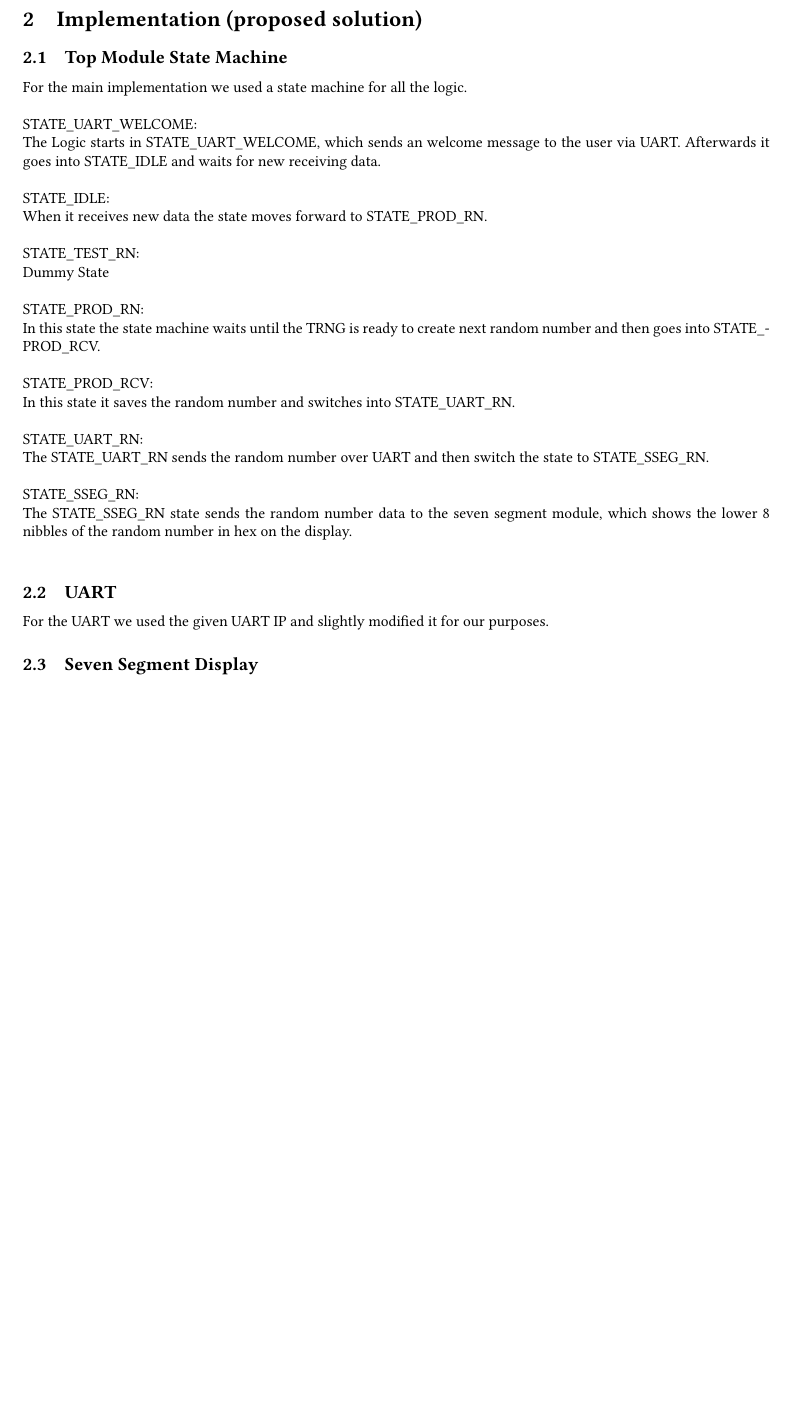
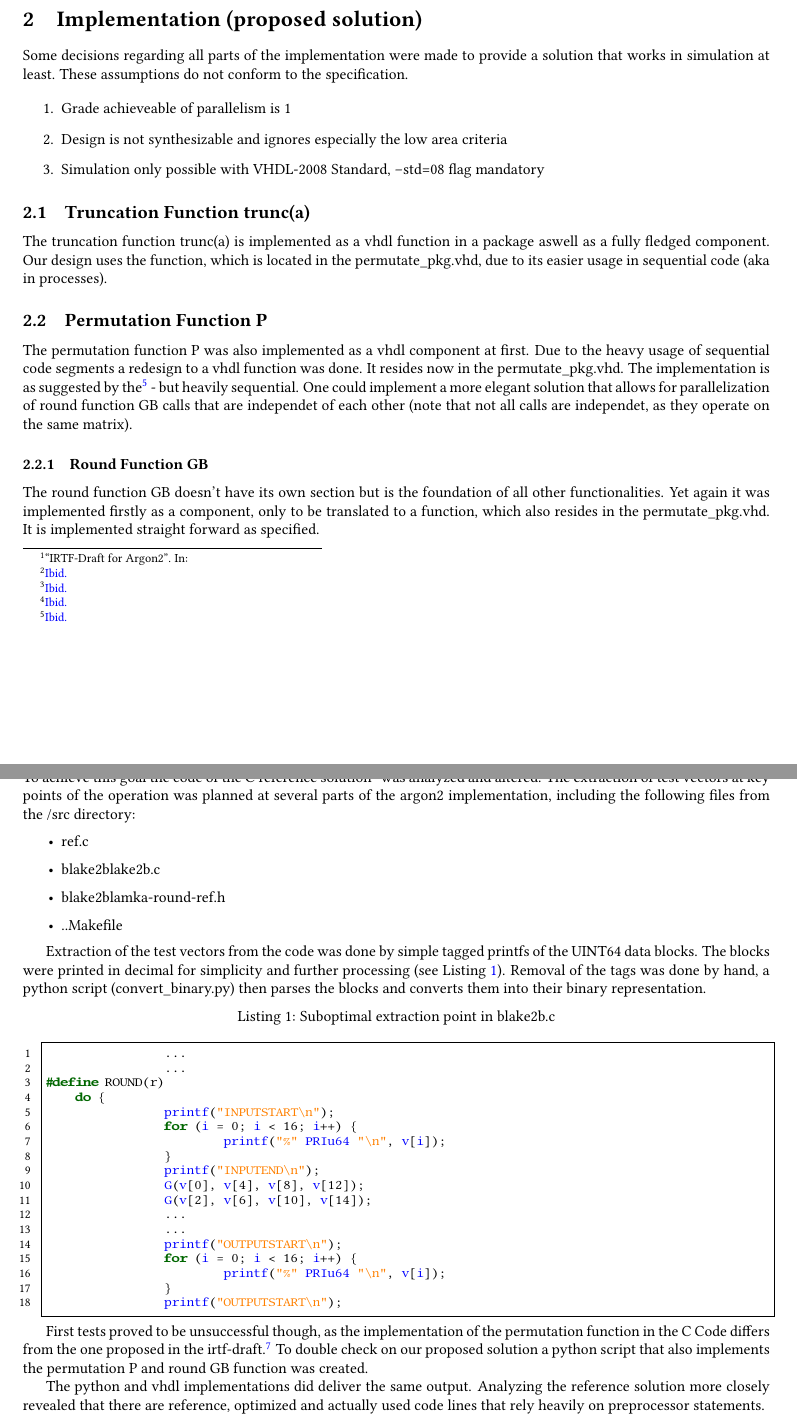
Before and after one commit to Haini/team6_ldis, a LaTeX paper (protocol/main.tex, which reads protocol/implementation.tex, protocol/problemandsolution.tex): part of page 2 of 3 before the commit and two parts of pages 2 and 3 of 5 after it, the two joined at a grey line, cut so that both start at the same text, the shorter picture padded with empty space. The pictures show the PDF file protocol/main.pdf that the author committed with the source.

Commit message:
Happy Latex

```diff
--- /dev/null
+++ b/protocol/implementation.tex
@@ -0,0 +1,27 @@
+Some decisions regarding all parts of the implementation were made to provide a
+solution that works in simulation at least. These assumptions do not conform to the specification.
+
+\begin{enumerate}
+\item Grade achieveable of parallelism is 1
+\item Design is not synthesizable and ignores especially the low area criteria
+\item Simulation only possible with VHDL-2008 Standard, --std=08 flag mandatory
+\end{enumerate}
+
+\subsection{Truncation Function trunc(a)}
+The truncation function trunc(a) is implemented as a vhdl function in a package aswell as a
+fully fledged component. Our design uses the function, which is located in the
+permutate_pkg.vhd, due to its easier usage in sequential code (aka in processes).
+\subsection{Permutation Function P}
+The permutation function P was also implemented as a vhdl component at first.
+Due to the heavy usage of sequential code segments a redesign to a vhdl function was
+done. It resides now in the permutate_pkg.vhd.
+The implementation is as suggested by the \autocite{irtf-draft} - but heavily sequential.
+One could implement a more elegant solution that allows for parallelization of round
+function GB calls that are independet of each other (note that not all calls are
+independet, as they operate on the same matrix).
+\subsubsection{Round Function GB}
+The round function GB doesn't have its own section but is the foundation of all other
+functionalities.
+Yet again it was implemented firstly as a component, only to be translated to a function,
+which also resides in the permutate_pkg.vhd.
+It is implemented straight forward as specified.
@@ -0,0 +32,51 @@
+\autocite{argon2-github}
+was analyzed and altered.
+The extraction of test vectors at key points of the operation was planned at several parts
+of the argon2 implementation, including the following files from the /src directory:
+
+\begin{itemize}
+\item ref.c
+\item blake2blake2b.c
+\item blake2blamka-round-ref.h
+\item ..Makefile
+\end{itemize}
+
+
+Extraction of the test vectors from the code was done by simple tagged printfs
+of the UINT64 data blocks. The blocks were printed in decimal for simplicity and further
+processing (see \Cref{lst:blake2bc}). Removal of the tags was done by hand, a python script (convert_binary.py) then parses the blocks and converts them into their binary representation.
+
+\begin{lstlisting}[
+	style = customc,
+	caption = {Suboptimal extraction point in blake2b.c},
+	label = lst:blake2bc,
+]
+		...
+		...
+#define ROUND(r)
+    do {
+		printf("INPUTSTART\n");
+		for (i = 0; i < 16; i++) {
+			printf("%" PRIu64 "\n", v[i]);
+		}
+		printf("INPUTEND\n");
+		G(v[0], v[4], v[8], v[12]);
+		G(v[2], v[6], v[10], v[14]);
+		...
+		...
+		printf("OUTPUTSTART\n");
+		for (i = 0; i < 16; i++) {
+			printf("%" PRIu64 "\n", v[i]);
+		}
+		printf("OUTPUTSTART\n");
+
+\end{lstlisting}
+
+First tests proved to be unsuccessful though, as the implementation of the permutation
+function in the C Code differs from the one proposed in the irtf-draft\autocite{irtf-draft}.
+To double check on our proposed solution a python script that also implements the
+permutation P and round GB function was created.
+
+The python and vhdl implementations did deliver the same output. Analyzing the reference
+solution more closely revealed that there are reference, optimized and actually used code
+lines that rely heavily on preprocessor statements.
@@ -0,0 +88,3 @@
+\Cref{permresults}.
+
+\begin{lstlisting}[
@@ -0,0 +115,8 @@
+\end{lstlisting}
+
+\begin{table}[ht]
+	\centering
+	\caption{Permutation Function P Outputs}
+	\label{tbl:permresults}
+	\begin{tabular}{c|cccc}
+	\hline
@@ -0,0 +139,27 @@
+\begin{lstlisting}[
+	style = customc,
+	caption = {Suboptimal extraction point in blake2b.c},
+	label = lst:blake2bcRound,
+]
+/*Strange Vector Init*/ v[15] = blake2b_IV[7] ^ S->f[1];
+	...
+	...
+#define G(r, i, a, b, c, d)
+    do {
+        a = a + b + m[blake2b_sigma[r][2 * i + 0]];
+        d = rotr64(d ^ a, 32);
+        c = c + d;
+        b = rotr64(b ^ c, 24);
+\end{lstlisting}
+
+
+\subsection{Compression Function G}
+\subsection{Argon2, Steps 5-8}
+
+
+%\begin{lstlisting}[
+%	style = vhdl,
+%	caption = {},
+%	label = lst:,
+%]
+%\end{lstlisting}
--- a/protocol/main.tex
+++ b/protocol/main.tex
@@ -323,30 +346,6 @@
 \input{implementation.tex}
 
 
-\subsection{Top Module State Machine}
-For the main implementation we used a state machine for all the logic. \\\\
-STATE_UART_WELCOME:\\
-The Logic starts in STATE_UART_WELCOME, which sends an welcome message to the user via UART. Afterwards it goes
-into STATE_IDLE and waits for new receiving data. \\\\
-STATE_IDLE:\\
-When it receives new data the state moves forward to STATE_PROD_RN. \\\\
-STATE_TEST_RN:\\
-Dummy State\\\\
-STATE_PROD_RN:\\
-In this state the state machine waits until the TRNG is ready to create next random number and then goes into STATE_PROD_RCV.\\\\
-STATE_PROD_RCV:\\
-In this state it saves the random number and switches into STATE_UART_RN. \\\\
-STATE_UART_RN:\\
-The STATE_UART_RN sends the random number over UART and then switch the state to STATE_SSEG_RN. \\\\
-STATE_SSEG_RN:\\
-The STATE_SSEG_RN state sends the random number data to the seven segment module, which shows the lower 8 nibbles of the random number in hex on the display.\\
-
-\subsection{UART}
-For the UART we used the given UART IP and slightly modified it for our purposes.
-
-\subsection{Seven Segment Display}
-
-%\lipsum[2]
 %
 %----------------------------------------------------------------------------
 %
--- /dev/null
+++ b/protocol/problemandsolution.tex
@@ -0,0 +1,3 @@
+Team 6 was tasked with the following items:
+
+\begin{enumerate}
@@ -0,0 +8 @@
+\end{enumerate}
@@ -0,0 +19 @@
+on it.
```
Also changed, not shown: protocol/abstract.tex (added, +6 -0 lines), protocol/bib/report.bib (+13 -1 lines), permutate/testgeneration/README.md, protocol/main.pdf, protocol/implementation.tex (49 more changed lines), protocol/main.tex (27 more changed lines), protocol/problemandsolution.tex (23 more changed lines), 5 other files.
